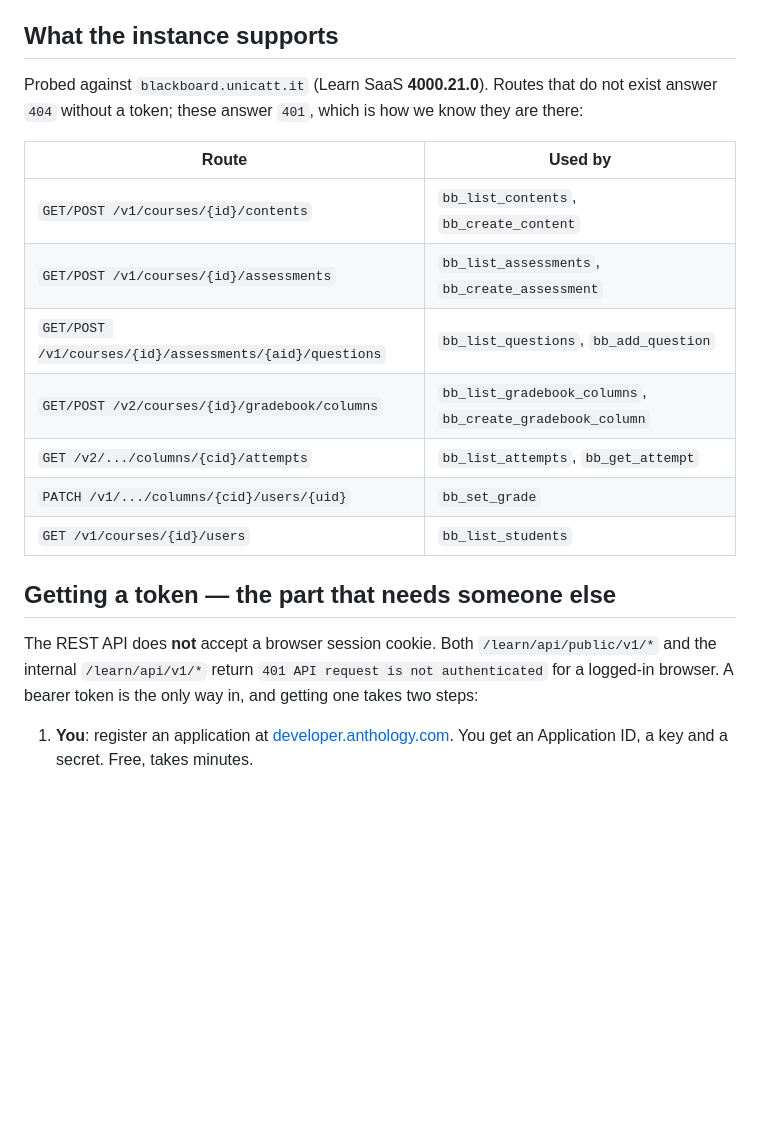
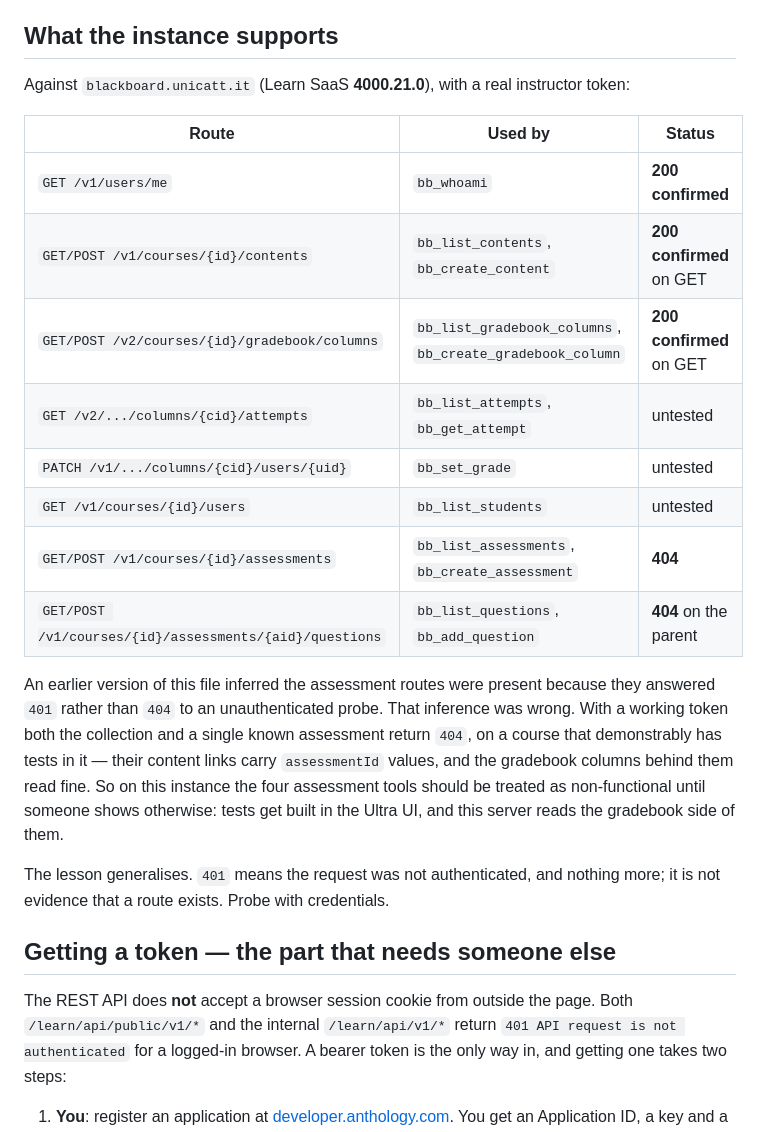
Before and after one commit to NiccoloSalvini/mcp-blackboard-ucsc, a Markdown page: README.md, the part around the change. Rendered like a GitHub page; blank space fills up the shorter version.

Commit message:
Correct the route table: 401 was never evidence a route exists
This file claimed the assessment routes were present because an unauthenticated
probe answered 401 rather than 404. That reasoning does not hold — 401 says the
request was not authenticated and nothing else.

Checked properly with an instructor token, the assessment collection and a
single known assessment both return 404, on a course that plainly contains
tests: their content links carry assessmentId values and the gradebook columns
behind them read fine. So the four assessment tools are not usable here, and the
table now says which routes were actually exercised and which are still
untested, instead of implying all of them were.

Tests are built in the Ultra UI; what this server can do is the gradebook side.

```diff
--- a/README.md
+++ b/README.md
@@ -10,24 +10,36 @@ This one talks to the LMS.
 
 ## What the instance supports
 
-Probed against `blackboard.unicatt.it` (Learn SaaS **4000.21.0**). Routes that do
-not exist answer `404` without a token; these answer `401`, which is how we know
-they are there:
+Against `blackboard.unicatt.it` (Learn SaaS **4000.21.0**), with a real
+instructor token:
 
-| Route | Used by |
-|---|---|
-| `GET/POST /v1/courses/{id}/contents` | `bb_list_contents`, `bb_create_content` |
-| `GET/POST /v1/courses/{id}/assessments` | `bb_list_assessments`, `bb_create_assessment` |
-| `GET/POST /v1/courses/{id}/assessments/{aid}/questions` | `bb_list_questions`, `bb_add_question` |
-| `GET/POST /v2/courses/{id}/gradebook/columns` | `bb_list_gradebook_columns`, `bb_create_gradebook_column` |
-| `GET /v2/.../columns/{cid}/attempts` | `bb_list_attempts`, `bb_get_attempt` |
-| `PATCH /v1/.../columns/{cid}/users/{uid}` | `bb_set_grade` |
-| `GET /v1/courses/{id}/users` | `bb_list_students` |
+| Route | Used by | Status |
+|---|---|---|
+| `GET /v1/users/me` | `bb_whoami` | **200 confirmed** |
+| `GET/POST /v1/courses/{id}/contents` | `bb_list_contents`, `bb_create_content` | **200 confirmed** on GET |
+| `GET/POST /v2/courses/{id}/gradebook/columns` | `bb_list_gradebook_columns`, `bb_create_gradebook_column` | **200 confirmed** on GET |
+| `GET /v2/.../columns/{cid}/attempts` | `bb_list_attempts`, `bb_get_attempt` | untested |
+| `PATCH /v1/.../columns/{cid}/users/{uid}` | `bb_set_grade` | untested |
+| `GET /v1/courses/{id}/users` | `bb_list_students` | untested |
+| `GET/POST /v1/courses/{id}/assessments` | `bb_list_assessments`, `bb_create_assessment` | **404** |
+| `GET/POST /v1/courses/{id}/assessments/{aid}/questions` | `bb_list_questions`, `bb_add_question` | **404** on the parent |
+
+An earlier version of this file inferred the assessment routes were present
+because they answered `401` rather than `404` to an unauthenticated probe. That
+inference was wrong. With a working token both the collection and a single known
+assessment return `404`, on a course that demonstrably has tests in it — their
+content links carry `assessmentId` values, and the gradebook columns behind them
+read fine. So on this instance the four assessment tools should be treated as
+non-functional until someone shows otherwise: tests get built in the Ultra UI,
+and this server reads the gradebook side of them.
+
+The lesson generalises. `401` means the request was not authenticated, and
+nothing more; it is not evidence that a route exists. Probe with credentials.
 
 ## Getting a token — the part that needs someone else
 
-The REST API does **not** accept a browser session cookie. Both
-`/learn/api/public/v1/*` and the internal `/learn/api/v1/*` return
+The REST API does **not** accept a browser session cookie from outside the page.
+Both `/learn/api/public/v1/*` and the internal `/learn/api/v1/*` return
 `401 API request is not authenticated` for a logged-in browser. A bearer token is
 the only way in, and getting one takes two steps:
 
```
